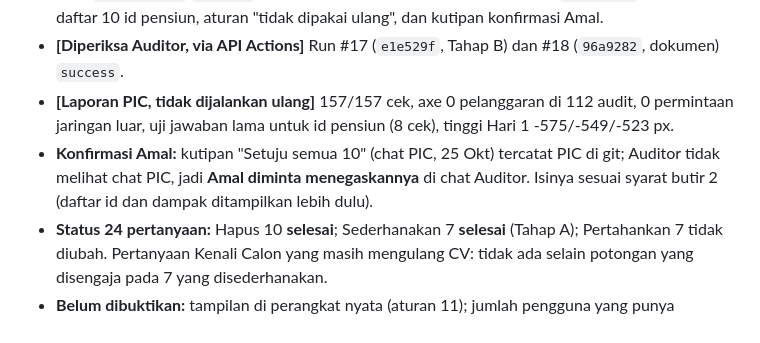
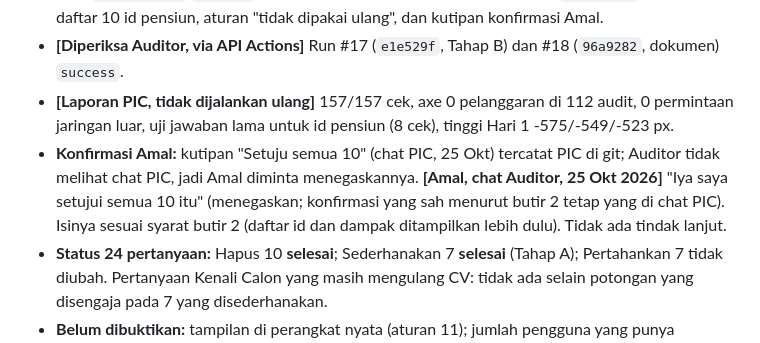
Before and after one commit to reconciler/kenalicalon, a Markdown page: AUDIT-HANDOFF-2026-10-25-auditor.md, the part around the change. GitHub-like rendering.

Commit message:
Catat penegasan Amal atas pensiun 10 id (chat Auditor, 25 Okt)
Co-Authored-By: Claude Sonnet 5.5 <noreply@anthropic.com>
Claude-Session: https://claude.ai/code/session_01V7K2gPxpghoLSqB74zsXWV

```diff
--- a/AUDIT-HANDOFF-2026-10-25-auditor.md
+++ b/AUDIT-HANDOFF-2026-10-25-auditor.md
@@ -254,6 +254,6 @@ Penanda: **[Diperiksa Auditor]** dijalankan Auditor sendiri dari git/API; **[Lap
 - **[Diperiksa Auditor]** Diff `index.html` Tahap B hanya baris data; tidak ada perubahan kode JS atau CSS. `sitemap.xml` `lastmod` 2026-10-25 (perbaikan kelalaian Tahap A). `CLAUDE.md` memuat daftar 10 id pensiun, aturan "tidak dipakai ulang", dan kutipan konfirmasi Amal.
 - **[Diperiksa Auditor, via API Actions]** Run #17 (`e1e529f`, Tahap B) dan #18 (`96a9282`, dokumen) `success`.
 - **[Laporan PIC, tidak dijalankan ulang]** 157/157 cek, axe 0 pelanggaran di 112 audit, 0 permintaan jaringan luar, uji jawaban lama untuk id pensiun (8 cek), tinggi Hari 1 -575/-549/-523 px.
-- **Konfirmasi Amal:** kutipan "Setuju semua 10" (chat PIC, 25 Okt) tercatat PIC di git; Auditor tidak melihat chat PIC, jadi **Amal diminta menegaskannya** di chat Auditor. Isinya sesuai syarat butir 2 (daftar id dan dampak ditampilkan lebih dulu).
+- **Konfirmasi Amal:** kutipan "Setuju semua 10" (chat PIC, 25 Okt) tercatat PIC di git; Auditor tidak melihat chat PIC, jadi Amal diminta menegaskannya. **[Amal, chat Auditor, 25 Okt 2026]** "Iya saya setujui semua 10 itu" (menegaskan; konfirmasi yang sah menurut butir 2 tetap yang di chat PIC). Isinya sesuai syarat butir 2 (daftar id dan dampak ditampilkan lebih dulu). Tidak ada tindak lanjut.
 - **Status 24 pertanyaan:** Hapus 10 **selesai**; Sederhanakan 7 **selesai** (Tahap A); Pertahankan 7 tidak diubah. Pertanyaan Kenali Calon yang masih mengulang CV: tidak ada selain potongan yang disengaja pada 7 yang disederhanakan.
 - **Belum dibuktikan:** tampilan di perangkat nyata (aturan 11); jumlah pengguna yang punya jawaban lama pada 10 id pensiun (tanpa analitik). Jawaban itu dibiarkan di `localStorage` dan tidak ikut "Salin jawaban".
```
